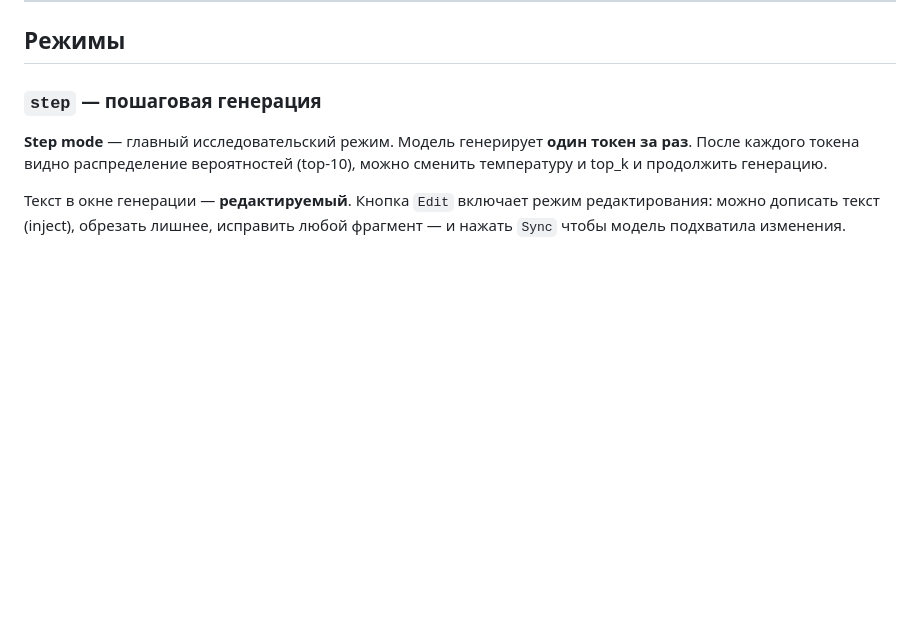
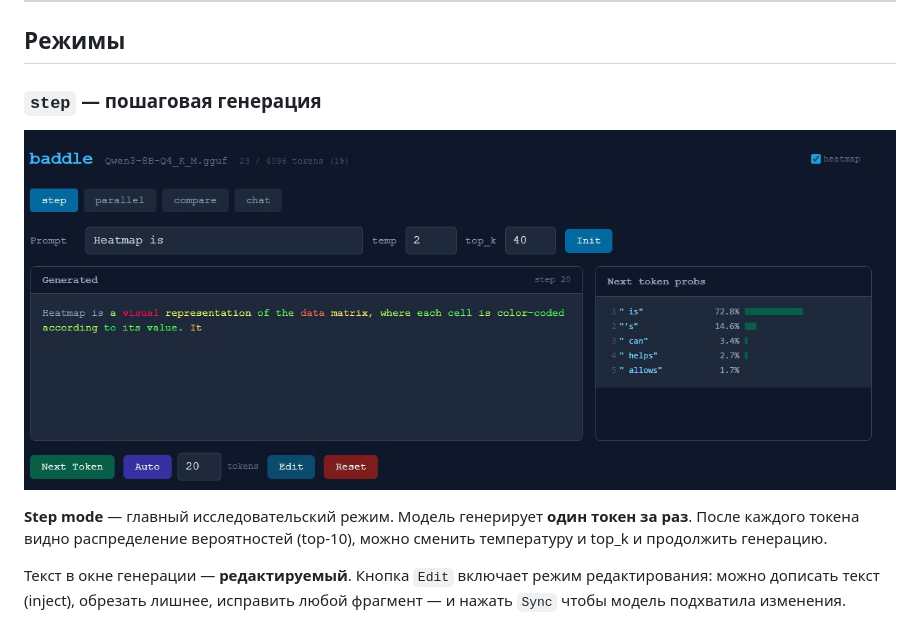
Before and after one commit to Volk-Arch/Baddle, a Markdown page: README.md, the part around the change. Drawn GitHub-style; pictures changed too: images/step.jpg (added); blank space fills up the shorter version.

Commit message:
images

```diff
--- a/README.md
+++ b/README.md
@@ -21,6 +21,8 @@
 ## Режимы
 
 ### `step` — пошаговая генерация
+
+![Step mode](images/step.jpg)
 
 **Step mode** — главный исследовательский режим.
 Модель генерирует **один токен за раз**. После каждого токена видно
```
